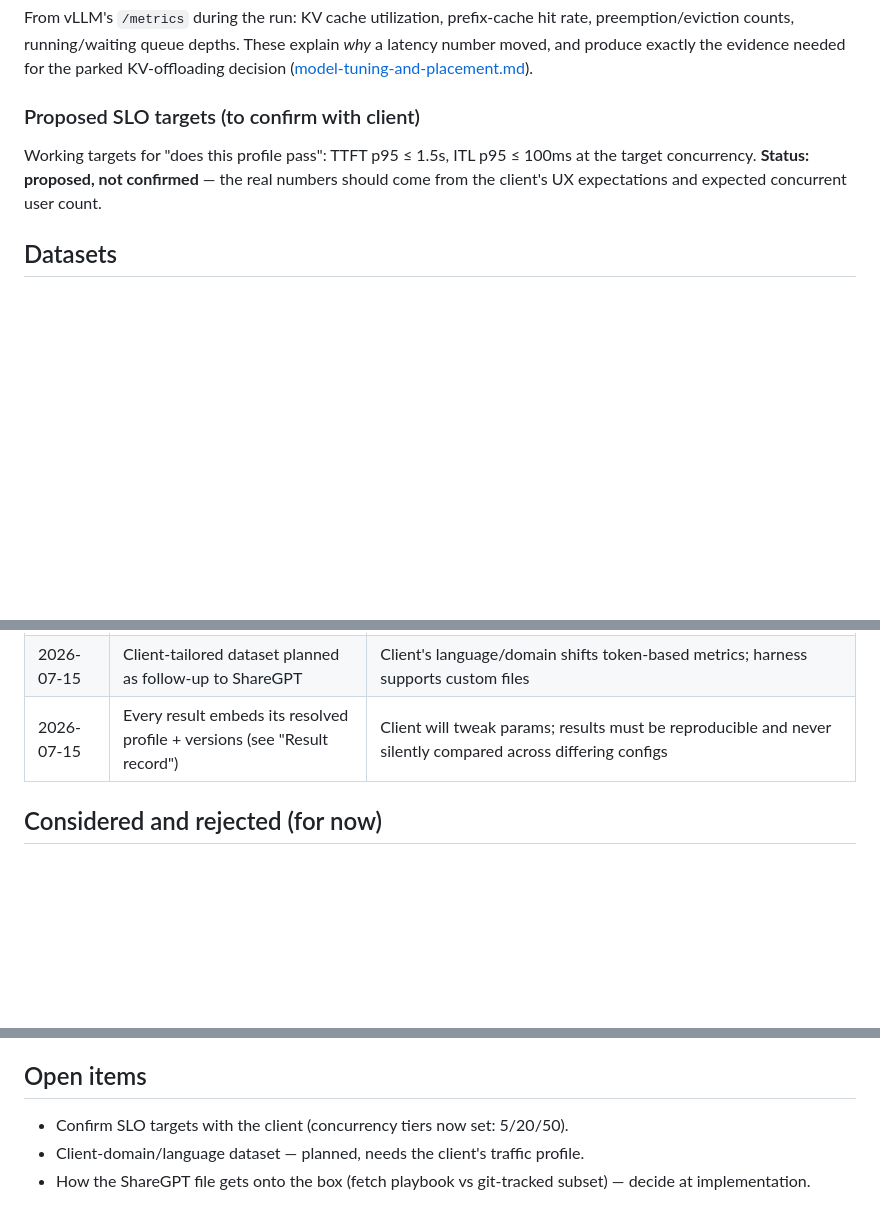
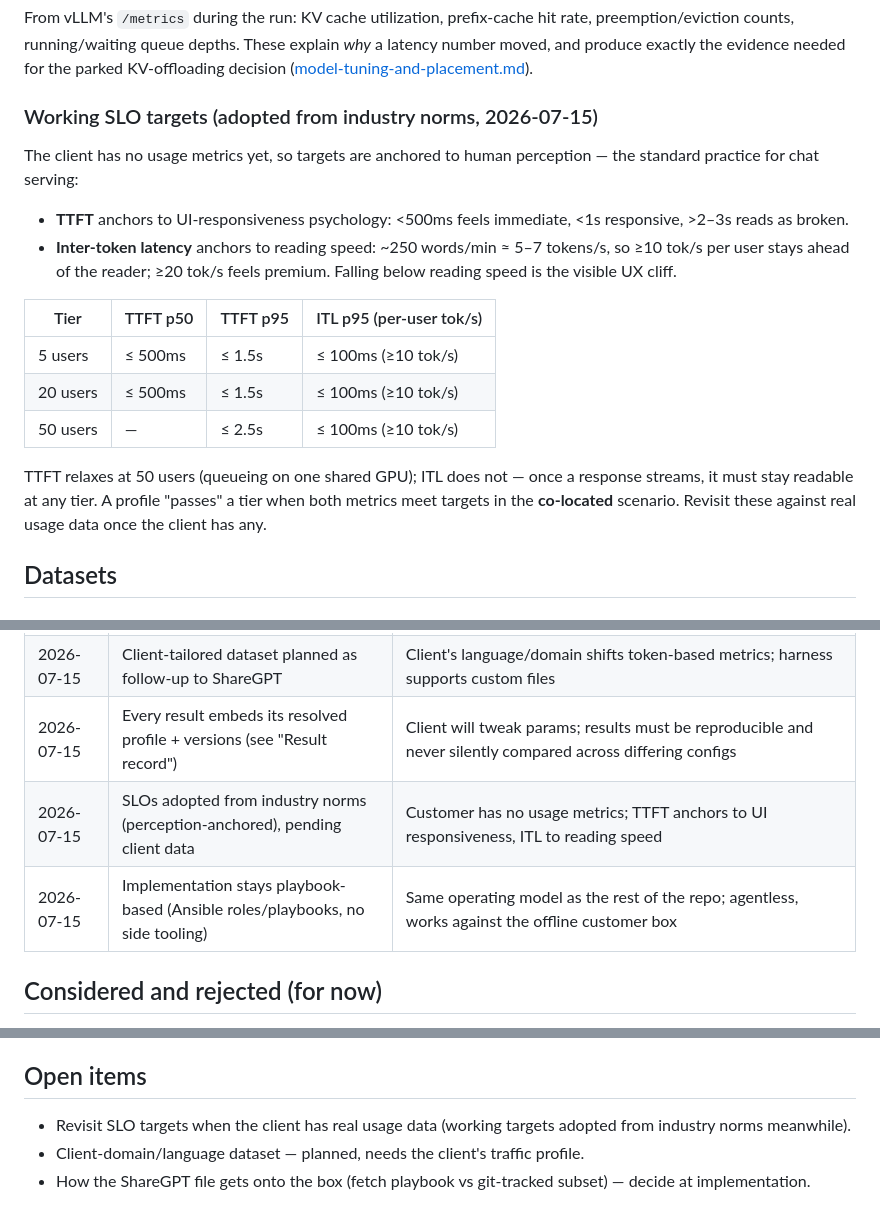
Before and after one commit to aigineering/amtm-gpu-server, a Markdown page: docs/benchmarking.md, 3 parts joined by grey strips. Drawn GitHub-style; blank space fills up the shorter version.

Commit message:
Adopt perception-anchored working SLOs per tier; confirm playbook-based implementation
Customer has no usage metrics, so targets anchor to industry norms:
TTFT to UI responsiveness (p95 1.5s, relaxed to 2.5s at 50 users), ITL
to reading speed (p95 100ms = 10 tok/s per user at every tier). Pass =
both metrics met in the co-located scenario.

```diff
--- a/docs/benchmarking.md
+++ b/docs/benchmarking.md
@@ -65,12 +65,27 @@ rate, preemption/eviction counts, running/waiting queue depths. These explain
 *why* a latency number moved, and produce exactly the evidence needed for the
 parked KV-offloading decision ([model-tuning-and-placement.md](model-tuning-and-placement.md)).
 
-### Proposed SLO targets (to confirm with client)
+### Working SLO targets (adopted from industry norms, 2026-07-15)
 
-Working targets for "does this profile pass": TTFT p95 ≤ 1.5s, ITL p95 ≤ 100ms
-at the target concurrency. **Status: proposed, not confirmed** — the real
-numbers should come from the client's UX expectations and expected concurrent
-user count.
+The client has no usage metrics yet, so targets are anchored to human
+perception — the standard practice for chat serving:
+
+- **TTFT** anchors to UI-responsiveness psychology: <500ms feels immediate,
+  <1s responsive, >2–3s reads as broken.
+- **Inter-token latency** anchors to reading speed: ~250 words/min ≈ 5–7
+  tokens/s, so ≥10 tok/s per user stays ahead of the reader; ≥20 tok/s feels
+  premium. Falling below reading speed is the visible UX cliff.
+
+| Tier | TTFT p50 | TTFT p95 | ITL p95 (per-user tok/s) |
+|---|---|---|---|
+| 5 users | ≤ 500ms | ≤ 1.5s | ≤ 100ms (≥10 tok/s) |
+| 20 users | ≤ 500ms | ≤ 1.5s | ≤ 100ms (≥10 tok/s) |
+| 50 users | — | ≤ 2.5s | ≤ 100ms (≥10 tok/s) |
+
+TTFT relaxes at 50 users (queueing on one shared GPU); ITL does not — once a
+response streams, it must stay readable at any tier. A profile "passes" a tier
+when both metrics meet targets in the **co-located** scenario. Revisit these
+against real usage data once the client has any.
 
 ## Datasets
 
@@ -139,6 +154,8 @@ different configurations, even if the profile *name* is the same.
 | 2026-07-15 | Concurrency tiers: 5 / 20 / 50 users (+1-user floor) | The three cases to test per Simon; SLO pass/fail judged at each tier |
 | 2026-07-15 | Client-tailored dataset planned as follow-up to ShareGPT | Client's language/domain shifts token-based metrics; harness supports custom files |
 | 2026-07-15 | Every result embeds its resolved profile + versions (see "Result record") | Client will tweak params; results must be reproducible and never silently compared across differing configs |
+| 2026-07-15 | SLOs adopted from industry norms (perception-anchored), pending client data | Customer has no usage metrics; TTFT anchors to UI responsiveness, ITL to reading speed |
+| 2026-07-15 | Implementation stays playbook-based (Ansible roles/playbooks, no side tooling) | Same operating model as the rest of the repo; agentless, works against the offline customer box |
 
 ## Considered and rejected (for now)
 
@@ -157,7 +174,8 @@ different configurations, even if the profile *name* is the same.
 
 ## Open items
 
-- Confirm SLO targets with the client (concurrency tiers now set: 5/20/50).
+- Revisit SLO targets when the client has real usage data (working targets
+  adopted from industry norms meanwhile).
 - Client-domain/language dataset — planned, needs the client's traffic profile.
 - How the ShareGPT file gets onto the box (fetch playbook vs git-tracked
   subset) — decide at implementation.
```
